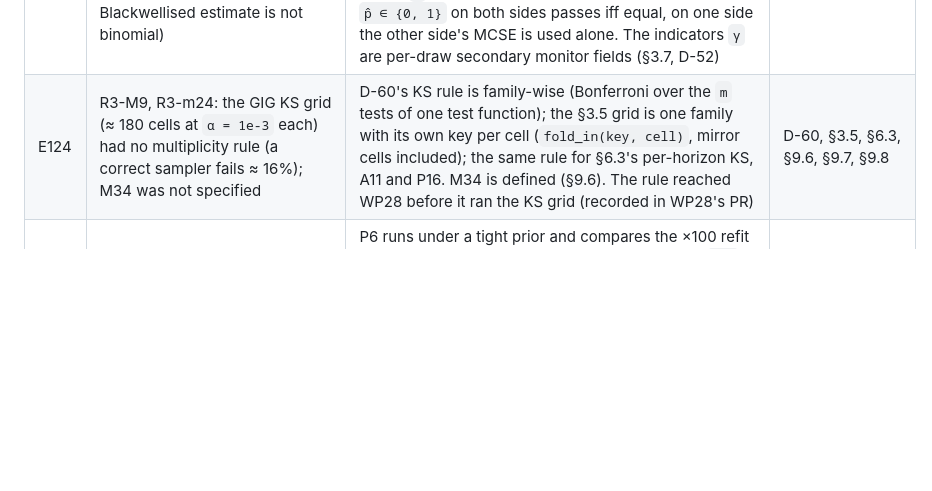
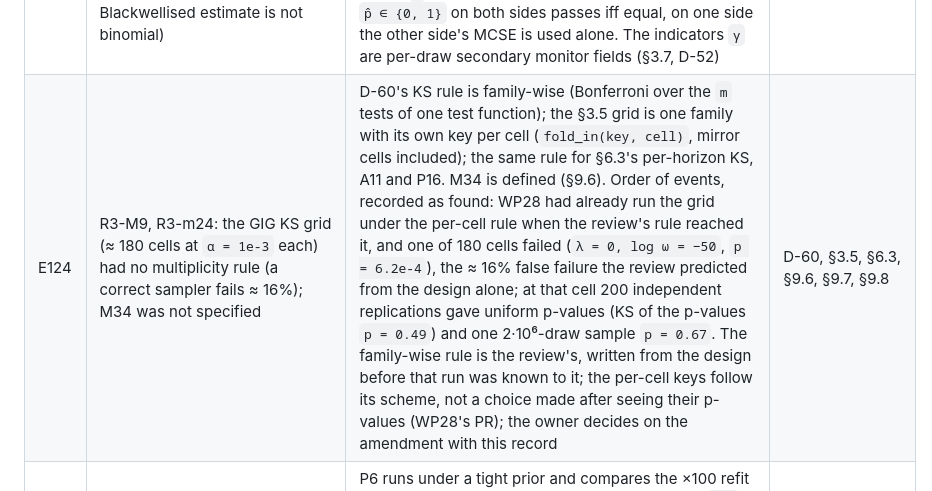
Before and after one commit to yigitokar/rai-bvar, a Markdown page: docs/phase3/DESIGN.md, the part around the change. Drawn GitHub-style; blank space fills up the shorter version.

Commit message:
DESIGN E124: record that WP28 saw a per-cell KS failure before the review's rule reached it
Co-Authored-By: Claude Opus 5.5 <noreply@anthropic.com>

```diff
--- a/docs/phase3/DESIGN.md
+++ b/docs/phase3/DESIGN.md
@@ -252,7 +252,7 @@ findings share one.
 | E121 | R3-M6: the bvars branch-2 gate compares two models that cannot be made equal; P13–P15 had no decision rule; a P16 failure was read as "approximate" | P13–P15 get stated rules (§9.8); a P16 failure is recorded as "mapping or sampler, undetermined" and cannot move the predictive into the gate; Q35 asks the owner what "bvars parity for CommonSV" means when branch 2 is selected (SPEC §10.4 prescribes comparing forecast distributions when no exact mapping exists; whether that comparison gates is the owner's) | §9.8, §12, §13 |
 | E122 | R3-M7, R3-M10: the P1–P5 decision rules were deferred to the script, where P4 had none and P2/P3 always answered | Every probe rule (P1–P16) is written in §9.8 as WP29 implements it at `7f4e570`; any later change needs an amendment before any parity comparison runs. P2 now separates `U⁻¹` from `2I − U` on a new `n = 3` dataset; P3 and P4 have bands and a unique-match rule. The rules were revised after discovery runs of the R side only, before any parity comparison; the run ids are in §9.8 | §9.8 |
 | E123 | R3-M8: the SSVS inclusion comparison used a binomial MCSE (indicators are autocorrelated; the Rao–Blackwellised estimate is not binomial) | Each side's estimate is the mean of its per-draw indicator series `γ_j` with the MCSE of a mean, `sd/√ESS` (`diagnostics.mcse_mean_many`): the R side with the per-run ESS, our side with the chain ESS of the stored `γ` monitor field; Bonferroni as the Phase 2 rule; `p̂ ∈ {0, 1}` on both sides passes iff equal, on one side the other side's MCSE is used alone. The indicators `γ` are per-draw secondary monitor fields (§3.7, D-52) | §3.7, §9.8 |
-| E124 | R3-M9, R3-m24: the GIG KS grid (≈ 180 cells at `α = 1e-3` each) had no multiplicity rule (a correct sampler fails ≈ 16%); M34 was not specified | D-60's KS rule is family-wise (Bonferroni over the `m` tests of one test function); the §3.5 grid is one family with its own key per cell (`fold_in(key, cell)`, mirror cells included); the same rule for §6.3's per-horizon KS, A11 and P16. M34 is defined (§9.6). The rule reached WP28 before it ran the KS grid (recorded in WP28's PR) | D-60, §3.5, §6.3, §9.6, §9.7, §9.8 |
+| E124 | R3-M9, R3-m24: the GIG KS grid (≈ 180 cells at `α = 1e-3` each) had no multiplicity rule (a correct sampler fails ≈ 16%); M34 was not specified | D-60's KS rule is family-wise (Bonferroni over the `m` tests of one test function); the §3.5 grid is one family with its own key per cell (`fold_in(key, cell)`, mirror cells included); the same rule for §6.3's per-horizon KS, A11 and P16. M34 is defined (§9.6). Order of events, recorded as found: WP28 had already run the grid under the per-cell rule when the review's rule reached it, and one of 180 cells failed (`λ = 0, log ω = −50`, `p = 6.2e-4`), the ≈ 16% false failure the review predicted from the design alone; at that cell 200 independent replications gave uniform p-values (KS of the p-values `p = 0.49`) and one 2·10⁶-draw sample `p = 0.67`. The family-wise rule is the review's, written from the design before that run was known to it; the per-cell keys follow its scheme, not a choice made after seeing their p-values (WP28's PR); the owner decides on the amendment with this record | D-60, §3.5, §6.3, §9.6, §9.7, §9.8 |
 | E125 | R3-M11: P6's inference ran the wrong way (an internally standardising package is exactly equivariant, which the rule sent to "none") | P6 runs under a tight prior and compares the ×100 refit with (i) the equivariant image, (ii) the unchanged `PHI` and (iii) the image of a raw-unit-prior fit; (iii) ⇒ raw data, the SWA fixtures stand; (i) or (ii) ⇒ pre-standardised data in bayesianVARs' convention, which no probe establishes yet, so R1–R9 wait for a convention probe (an amendment); otherwise undecided | §9.8 |
 | E126 | R3-M12: the default `scale="psi"` value of `r_j` had no catching tier independent of WP31's author | §9.2 item 5 (WP31's acceptance): `log r` against WP30's `gl_log_r_reference` (1e-14), `ŝ` against WP30's dense `ssvs_shat_reference` (1e-10) with the `T_eff` boundaries of D-44, and scale equivariance for every family in both forms. `ι` is unit-free, so only the value test pins it | D-37, §9.1, §9.2, §13 |
 | E127 | R3-m1: A9's moment oracle cannot take posteriors (`implied_reduced_form_moments` is a prior-moment routine for diagonal arrays) | A9 compares `E[B] = (E[A]⁻¹E[Γ])ᵀ` (exact by row independence) and `E[Σ]` from a full-covariance recursion over the per-equation NIG posteriors (WP33) against `AnalyticFit` at 1e-10 | §9.7 |
```
